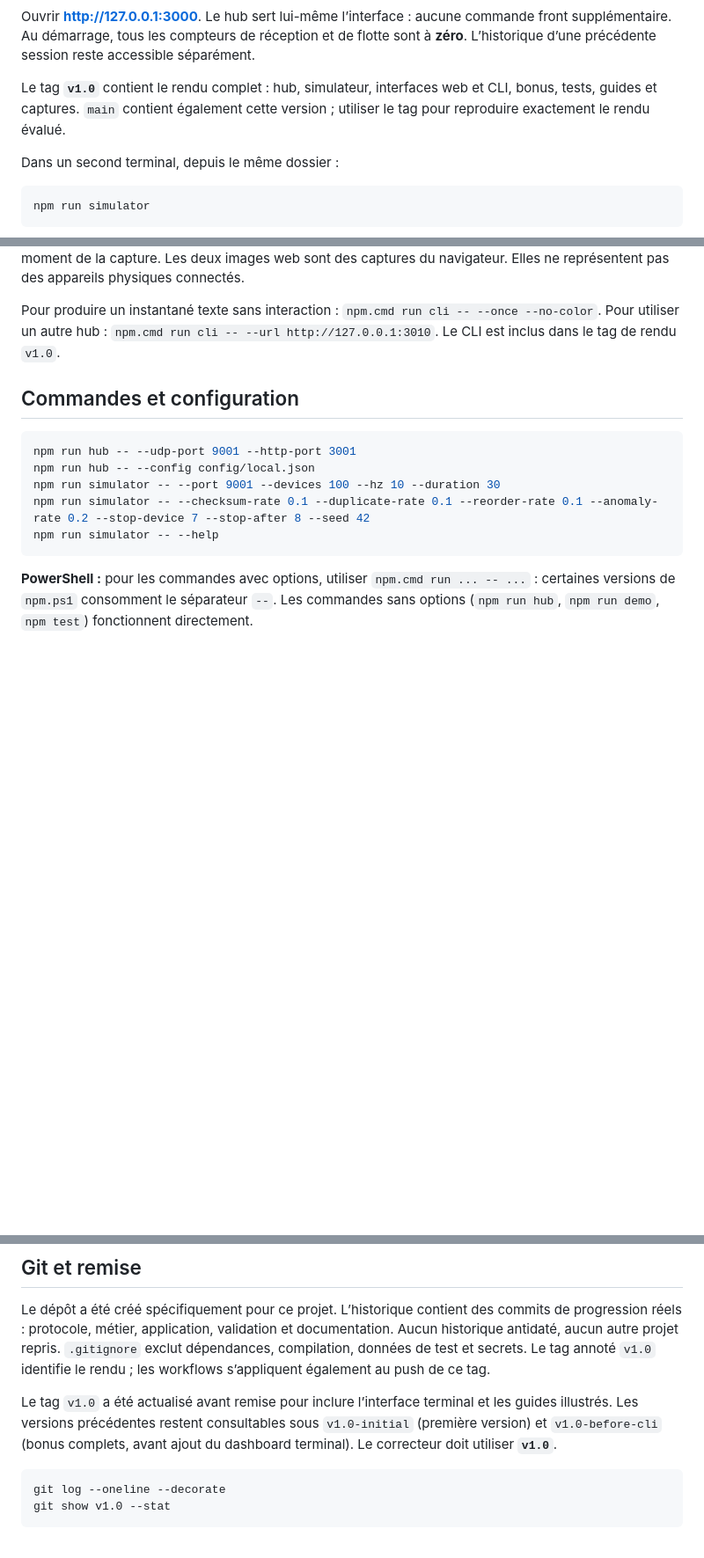
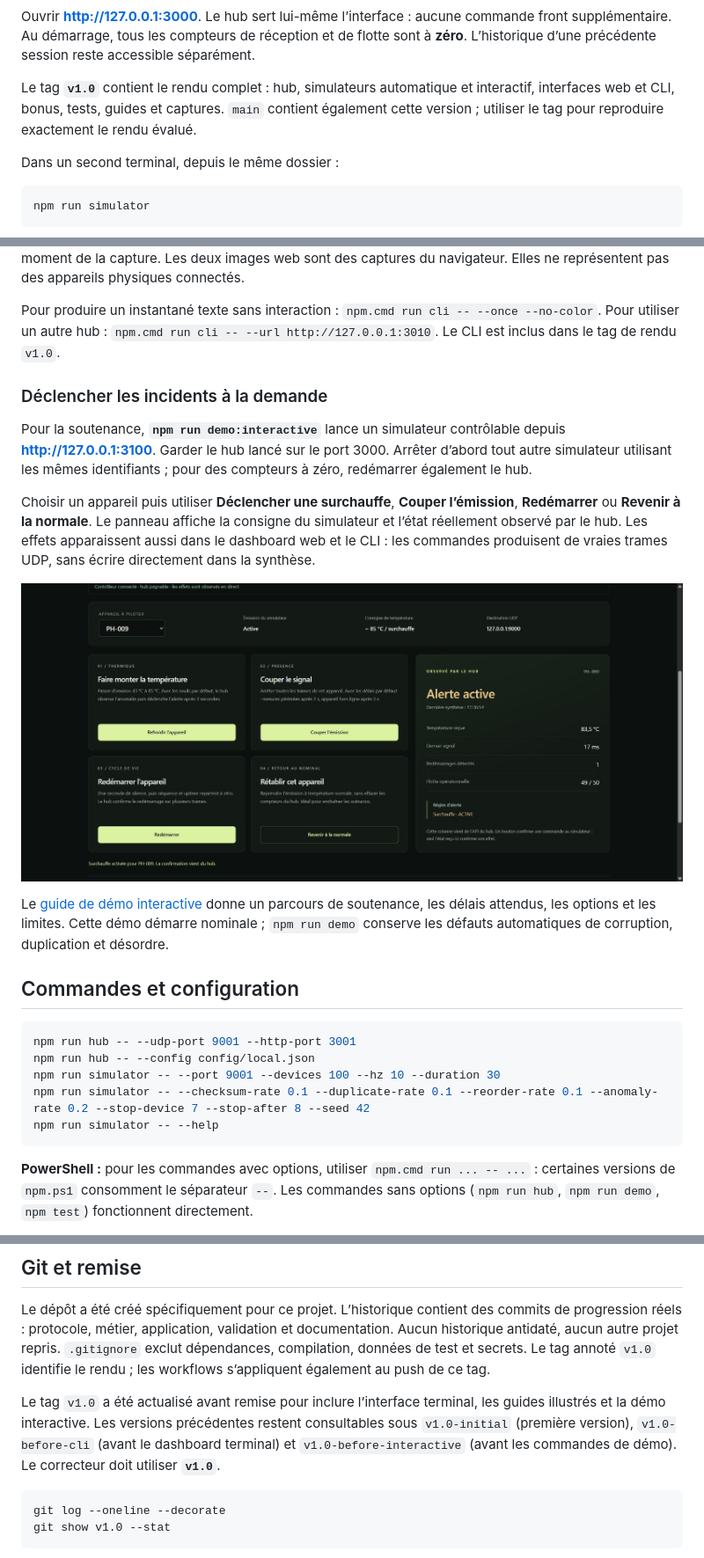
Before and after one commit to sebgrtd/rattrapage, a Markdown page: README.md, 3 parts joined by grey strips. Shown: that part at 88% size. GitHub-like rendering; pictures changed too: docs/demo-interactive.png (added); blank space fills up the shorter version.

Commit message:
docs(demo): document live incident controls and presentation walkthrough

````diff
--- a/README.md
+++ b/README.md
@@ -20,7 +20,7 @@ npm run hub
 
 Ouvrir **http://127.0.0.1:3000**. Le hub sert lui-même l’interface : aucune commande front supplémentaire. Au démarrage, tous les compteurs de réception et de flotte sont à **zéro**. L’historique d’une précédente session reste accessible séparément.
 
-Le tag **`v1.0`** contient le rendu complet : hub, simulateur, interfaces web et CLI, bonus, tests, guides et captures. `main` contient également cette version ; utiliser le tag pour reproduire exactement le rendu évalué.
+Le tag **`v1.0`** contient le rendu complet : hub, simulateurs automatique et interactif, interfaces web et CLI, bonus, tests, guides et captures. `main` contient également cette version ; utiliser le tag pour reproduire exactement le rendu évalué.
 
 Dans un second terminal, depuis le même dossier :
 
@@ -109,6 +109,16 @@ Le [guide terminal](docs/terminal.md) détaille les raccourcis, les options, la
 Cet aperçu est exporté par le même moteur de rendu que le CLI, avec les données de la démo locale au moment de la capture. Les deux images web sont des captures du navigateur. Elles ne représentent pas des appareils physiques connectés.
 
 Pour produire un instantané texte sans interaction : `npm.cmd run cli -- --once --no-color`. Pour utiliser un autre hub : `npm.cmd run cli -- --url http://127.0.0.1:3010`. Le CLI est inclus dans le tag de rendu `v1.0`.
+
+### Déclencher les incidents à la demande
+
+Pour la soutenance, **`npm run demo:interactive`** lance un simulateur contrôlable depuis **http://127.0.0.1:3100**. Garder le hub lancé sur le port 3000. Arrêter d’abord tout autre simulateur utilisant les mêmes identifiants ; pour des compteurs à zéro, redémarrer également le hub.
+
+Choisir un appareil puis utiliser **Déclencher une surchauffe**, **Couper l’émission**, **Redémarrer** ou **Revenir à la normale**. Le panneau affiche la consigne du simulateur et l’état réellement observé par le hub. Les effets apparaissent aussi dans le dashboard web et le CLI : les commandes produisent de vraies trames UDP, sans écrire directement dans la synthèse.
+
+![Panneau interactif : surchauffe de PH-009 confirmée par le hub](docs/demo-interactive.png)
+
+Le [guide de démo interactive](docs/demo-interactive.md) donne un parcours de soutenance, les délais attendus, les options et les limites. Cette démo démarre nominale ; `npm run demo` conserve les défauts automatiques de corruption, duplication et désordre.
 
 ## Commandes et configuration
 
@@ -338,7 +349,7 @@ Bonus implémentés : chaîne de traitement JSON extensible, alertes avec durée
 
 Le dépôt a été créé spécifiquement pour ce projet. L’historique contient des commits de progression réels : protocole, métier, application, validation et documentation. Aucun historique antidaté, aucun autre projet repris. `.gitignore` exclut dépendances, compilation, données de test et secrets. Le tag annoté `v1.0` identifie le rendu ; les workflows s’appliquent également au push de ce tag.
 
-Le tag `v1.0` a été actualisé avant remise pour inclure l’interface terminal et les guides illustrés. Les versions précédentes restent consultables sous `v1.0-initial` (première version) et `v1.0-before-cli` (bonus complets, avant ajout du dashboard terminal). Le correcteur doit utiliser **`v1.0`**.
+Le tag `v1.0` a été actualisé avant remise pour inclure l’interface terminal, les guides illustrés et la démo interactive. Les versions précédentes restent consultables sous `v1.0-initial` (première version), `v1.0-before-cli` (avant le dashboard terminal) et `v1.0-before-interactive` (avant les commandes de démo). Le correcteur doit utiliser **`v1.0`**.
 
 ```sh
 git log --oneline --decorate
````
Also changed, not shown: other parts of README.md (+9 -8 lines), docs/acceptation.md (+5 -1 lines), docs/demo-interactive.md (added, +48 -0 lines), docs/soutenance.md (+2 -0 lines).
